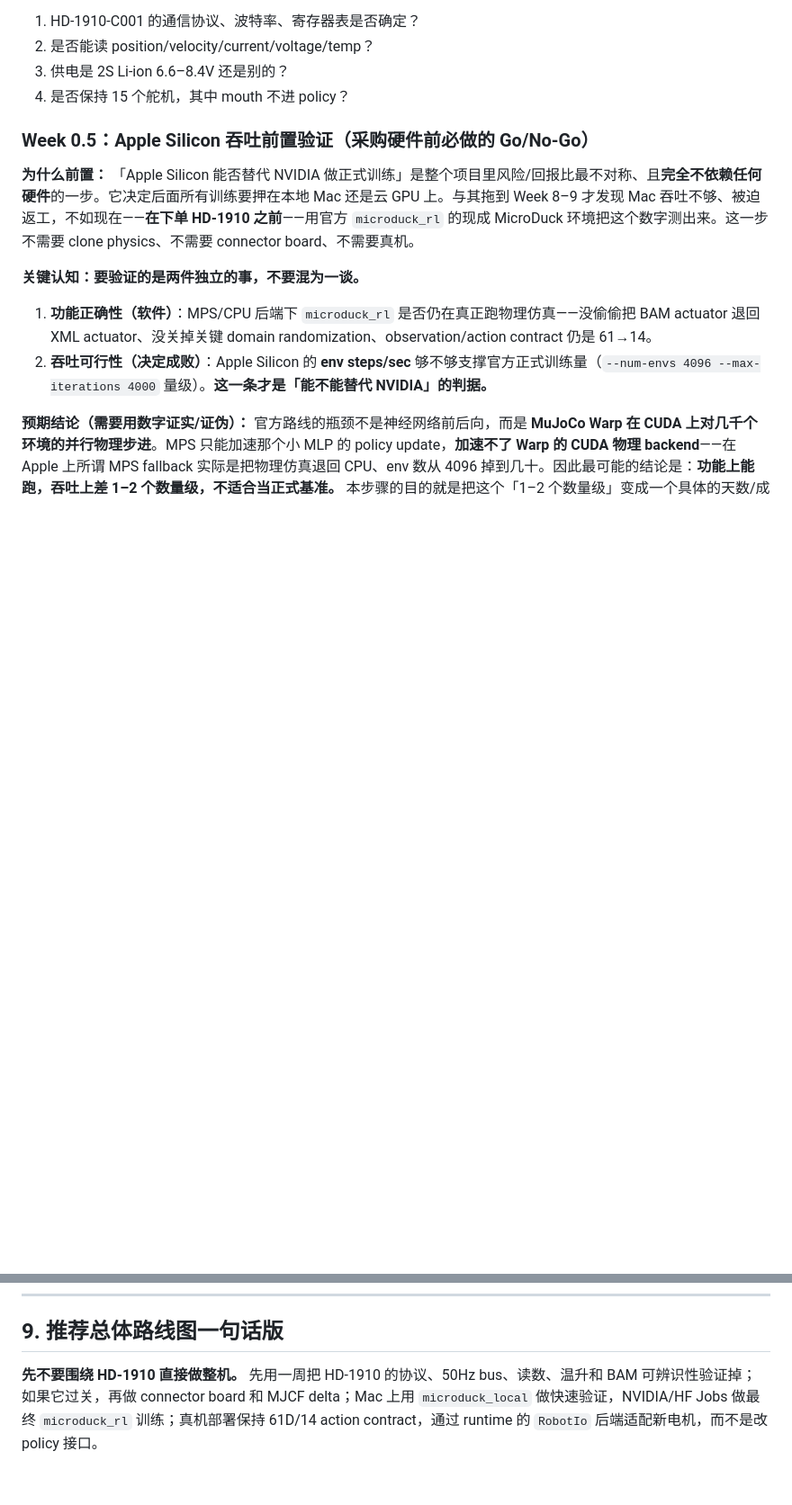
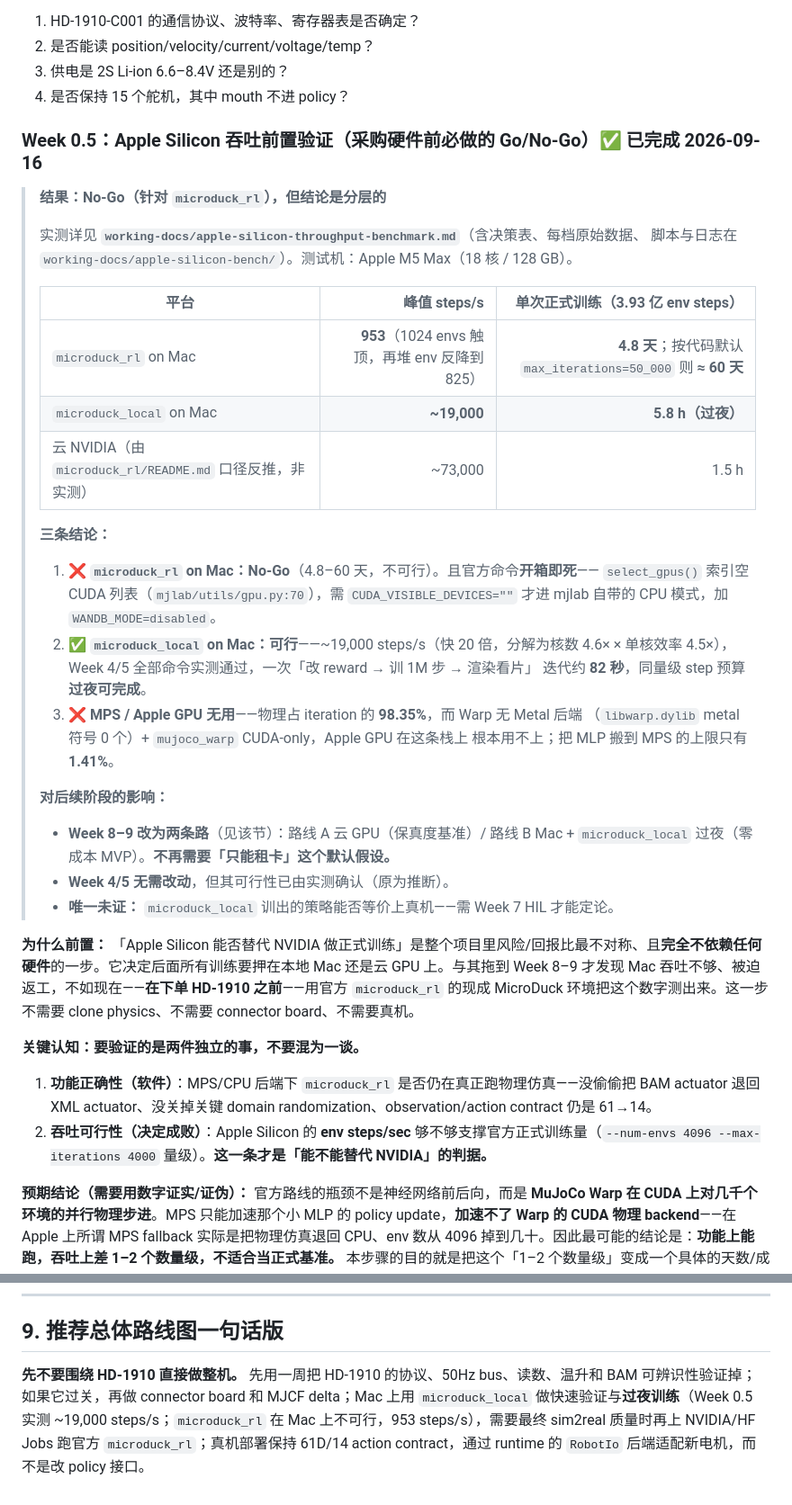
Before and after one commit to shenjin73/microduck-build, a Markdown page: working-docs/microduck-clone-validation-risk-plan.md, 2 parts joined by grey strips. Shown at 90% size. GitHub-like rendering; blank space fills up the shorter version.

```diff
--- a/working-docs/microduck-clone-validation-risk-plan.md
+++ b/working-docs/microduck-clone-validation-risk-plan.md
@@ -636,7 +636,36 @@ obs[1,61] -> action[1,14]
 3. 供电是 2S Li-ion 6.6–8.4V 还是别的？
 4. 是否保持 15 个舵机，其中 mouth 不进 policy？
 
-### Week 0.5：Apple Silicon 吞吐前置验证（采购硬件前必做的 Go/No-Go）
+### Week 0.5：Apple Silicon 吞吐前置验证（采购硬件前必做的 Go/No-Go）✅ **已完成 2026-09-16**
+
+> **结果：No-Go（针对 `microduck_rl`），但结论是分层的**
+>
+> 实测详见 **`working-docs/apple-silicon-throughput-benchmark.md`**（含决策表、每档原始数据、
+> 脚本与日志在 `working-docs/apple-silicon-bench/`）。测试机：Apple M5 Max（18 核 / 128 GB）。
+>
+> | 平台 | 峰值 steps/s | 单次正式训练（3.93 亿 env steps） |
+> |---|---:|---:|
+> | `microduck_rl` on Mac | **953**（1024 envs 触顶，再堆 env 反降到 825） | **4.8 天**；按代码默认 `max_iterations=50_000` 则 **≈ 60 天** |
+> | `microduck_local` on Mac | **~19,000** | **5.8 h（过夜）** |
+> | 云 NVIDIA（由 `microduck_rl/README.md` 口径反推，非实测） | ~73,000 | 1.5 h |
+>
+> **三条结论：**
+>
+> 1. ❌ **`microduck_rl` on Mac：No-Go**（4.8–60 天，不可行）。且官方命令**开箱即死**——
+>    `select_gpus()` 索引空 CUDA 列表（`mjlab/utils/gpu.py:70`），需
+>    `CUDA_VISIBLE_DEVICES=""` 才进 mjlab 自带的 CPU 模式，加 `WANDB_MODE=disabled`。
+> 2. ✅ **`microduck_local` on Mac：可行**——~19,000 steps/s（快 20 倍，分解为核数 4.6× ×
+>    单核效率 4.5×），Week 4/5 全部命令实测通过，一次「改 reward → 训 1M 步 → 渲染看片」
+>    迭代约 **82 秒**，同量级 step 预算**过夜可完成**。
+> 3. ❌ **MPS / Apple GPU 无用**——物理占 iteration 的 **98.35%**，而 Warp 无 Metal 后端
+>    （`libwarp.dylib` metal 符号 0 个）+ `mujoco_warp` CUDA-only，Apple GPU 在这条栈上
+>    根本用不上；把 MLP 搬到 MPS 的上限只有 **1.41%**。
+>
+> **对后续阶段的影响：**
+> - **Week 8–9 改为两条路**（见该节）：路线 A 云 GPU（保真度基准）/ 路线 B Mac + `microduck_local`
+>   过夜（零成本 MVP）。**不再需要「只能租卡」这个默认假设。**
+> - **Week 4/5 无需改动**，但其可行性已由实测确认（原为推断）。
+> - **唯一未证：** `microduck_local` 训出的策略能否等价上真机——需 Week 7 HIL 才能定论。
 
 **为什么前置：** 「Apple Silicon 能否替代 NVIDIA 做正式训练」是整个项目里风险/回报比最不对称、且**完全不依赖任何硬件**的一步。它决定后面所有训练要押在本地 Mac 还是云 GPU 上。与其拖到 Week 8–9 才发现 Mac 吞吐不够、被迫返工，不如现在——**在下单 HD-1910 之前**——用官方 `microduck_rl` 的现成 MicroDuck 环境把这个数字测出来。这一步不需要 clone physics、不需要 connector board、不需要真机。
 
@@ -1120,4 +1185,4 @@ impl RobotIo for BusBackend {
 
 ## 9. 推荐总体路线图一句话版
 
-**先不要围绕 HD-1910 直接做整机。** 先用一周把 HD-1910 的协议、50Hz bus、读数、温升和 BAM 可辨识性验证掉；如果它过关，再做 connector board 和 MJCF delta；Mac 上用 `microduck_local` 做快速验证，NVIDIA/HF Jobs 做最终 `microduck_rl` 训练；真机部署保持 61D/14 action contract，通过 runtime 的 `RobotIo` 后端适配新电机，而不是改 policy 接口。
+**先不要围绕 HD-1910 直接做整机。** 先用一周把 HD-1910 的协议、50Hz bus、读数、温升和 BAM 可辨识性验证掉；如果它过关，再做 connector board 和 MJCF delta；Mac 上用 `microduck_local` 做快速验证与**过夜训练**（Week 0.5 实测 ~19,000 steps/s；`microduck_rl` 在 Mac 上不可行，953 steps/s），需要最终 sim2real 质量时再上 NVIDIA/HF Jobs 跑官方 `microduck_rl`；真机部署保持 61D/14 action contract，通过 runtime 的 `RobotIo` 后端适配新电机，而不是改 policy 接口。
```
Also changed, not shown: other parts of working-docs/microduck-clone-validation-risk-plan.md (+41 -5 lines).
